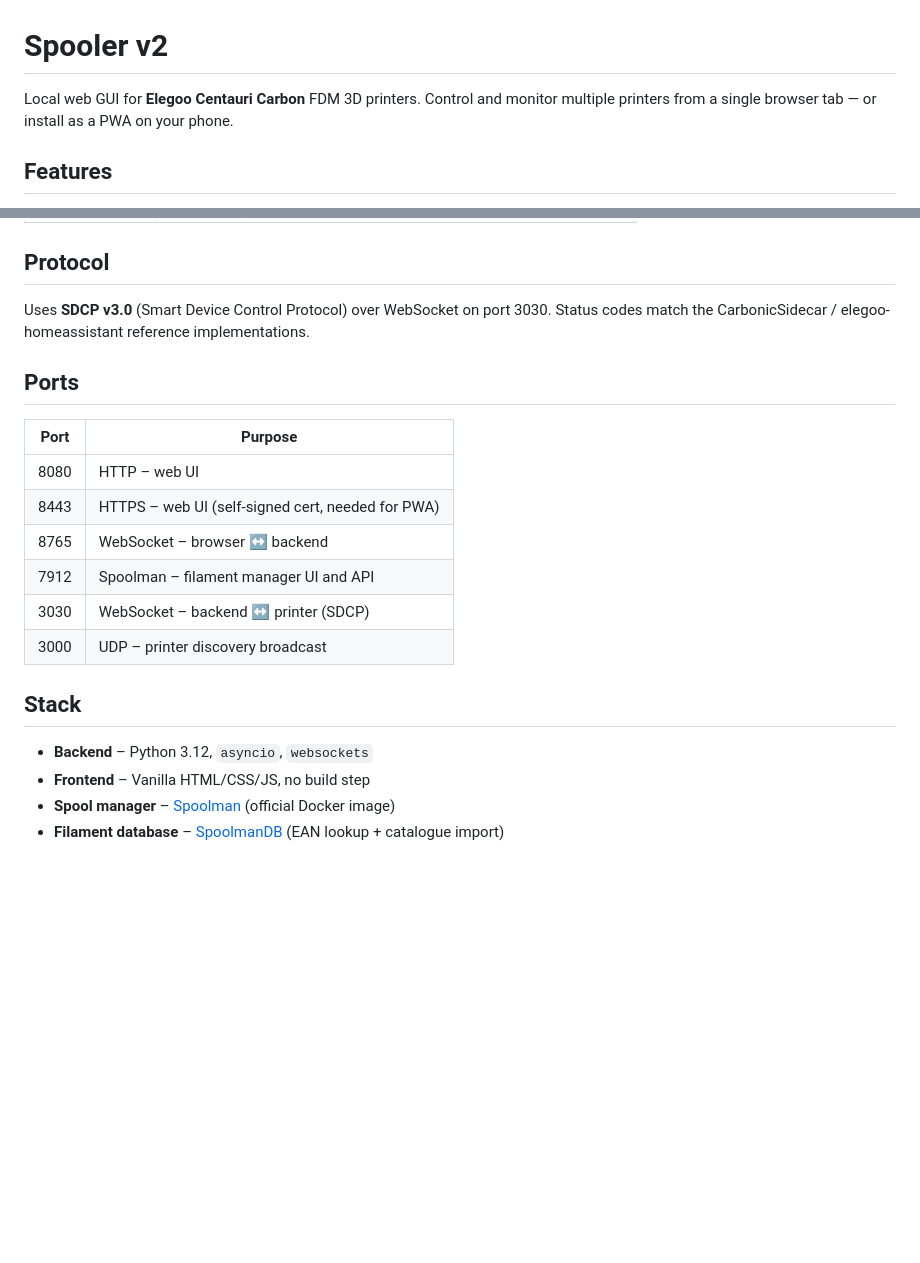
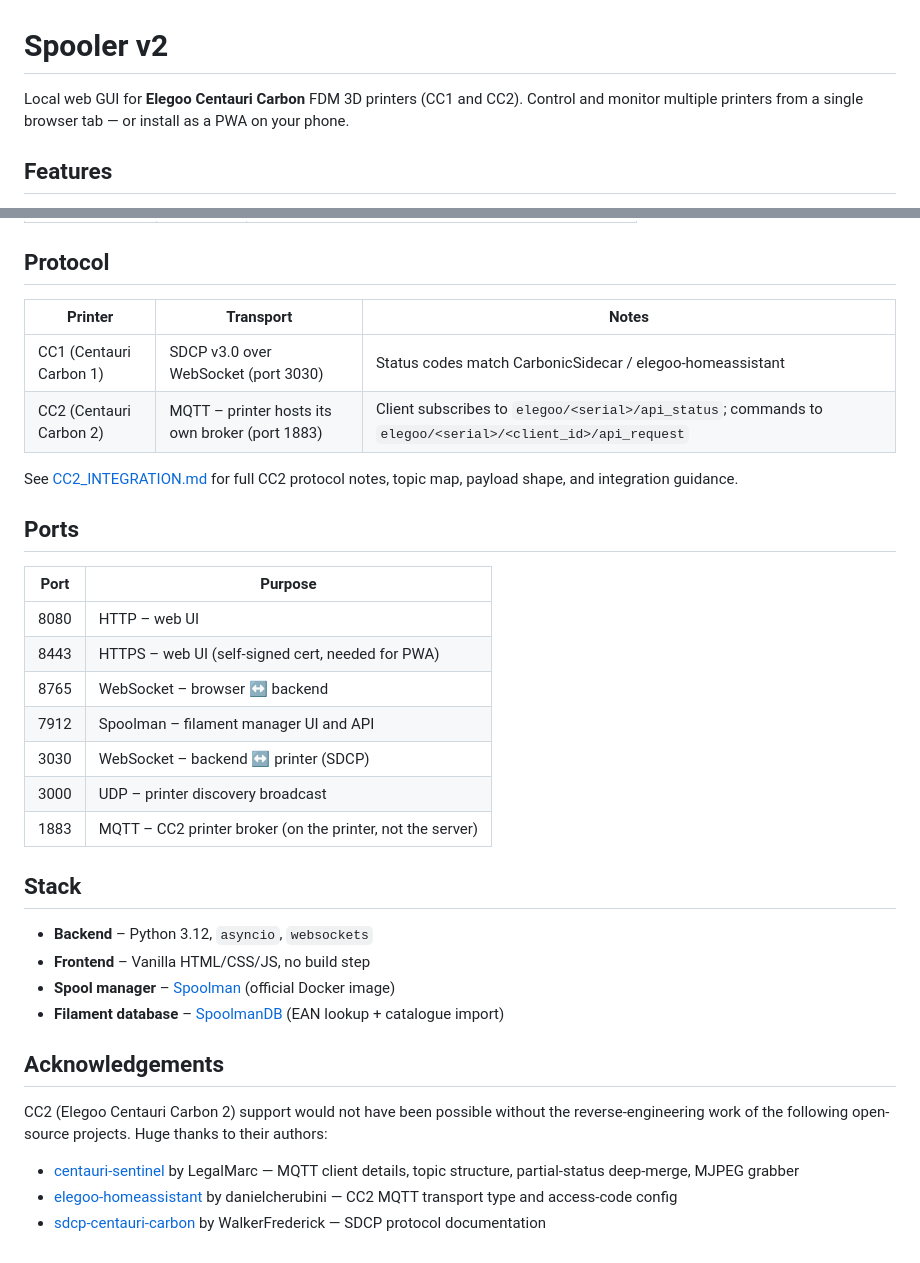
Before and after one commit to tharje/spooler-v2, a Markdown page: README.md, 2 parts joined by grey strips. Drawn GitHub-style; blank space fills up the shorter version.

```diff
--- a/README.md
+++ b/README.md
@@ -1,6 +1,6 @@
 # Spooler v2
 
-Local web GUI for **Elegoo Centauri Carbon** FDM 3D printers. Control and monitor multiple printers from a single browser tab — or install as a PWA on your phone.
+Local web GUI for **Elegoo Centauri Carbon** FDM 3D printers (CC1 and CC2). Control and monitor multiple printers from a single browser tab — or install as a PWA on your phone.
 
 ## Features
 
@@ -104,7 +104,12 @@ Spooler integrates with **[Spoolman](https://github.com/Donkie/Spoolman)** – t
 
 ## Protocol
 
-Uses **SDCP v3.0** (Smart Device Control Protocol) over WebSocket on port 3030. Status codes match the CarbonicSidecar / elegoo-homeassistant reference implementations.
+| Printer | Transport | Notes |
+|---------|-----------|-------|
+| CC1 (Centauri Carbon 1) | SDCP v3.0 over WebSocket (port 3030) | Status codes match CarbonicSidecar / elegoo-homeassistant |
+| CC2 (Centauri Carbon 2) | MQTT – printer hosts its own broker (port 1883) | Client subscribes to `elegoo/<serial>/api_status`; commands to `elegoo/<serial>/<client_id>/api_request` |
+
+See [CC2_INTEGRATION.md](CC2_INTEGRATION.md) for full CC2 protocol notes, topic map, payload shape, and integration guidance.
 
 ## Ports
 
@@ -116,6 +121,7 @@ Uses **SDCP v3.0** (Smart Device Control Protocol) over WebSocket on port 3030.
 | 7912 | Spoolman – filament manager UI and API |
 | 3030 | WebSocket – backend ↔ printer (SDCP) |
 | 3000 | UDP – printer discovery broadcast |
+| 1883 | MQTT – CC2 printer broker (on the printer, not the server) |
 
 ## Stack
 
@@ -123,3 +129,11 @@ Uses **SDCP v3.0** (Smart Device Control Protocol) over WebSocket on port 3030.
 - **Frontend** – Vanilla HTML/CSS/JS, no build step
 - **Spool manager** – [Spoolman](https://github.com/Donkie/Spoolman) (official Docker image)
 - **Filament database** – [SpoolmanDB](https://github.com/Donkie/SpoolmanDB) (EAN lookup + catalogue import)
+
+## Acknowledgements
+
+CC2 (Elegoo Centauri Carbon 2) support would not have been possible without the reverse-engineering work of the following open-source projects. Huge thanks to their authors:
+
+- [centauri-sentinel](https://github.com/LegalMarc/centauri-sentinel) by LegalMarc — MQTT client details, topic structure, partial-status deep-merge, MJPEG grabber
+- [elegoo-homeassistant](https://github.com/danielcherubini/elegoo-homeassistant) by danielcherubini — CC2 MQTT transport type and access-code config
+- [sdcp-centauri-carbon](https://github.com/WalkerFrederick/sdcp-centauri-carbon) by WalkerFrederick — SDCP protocol documentation
```
Also changed, not shown: CC2_INTEGRATION.md (added, +220 -0 lines).
